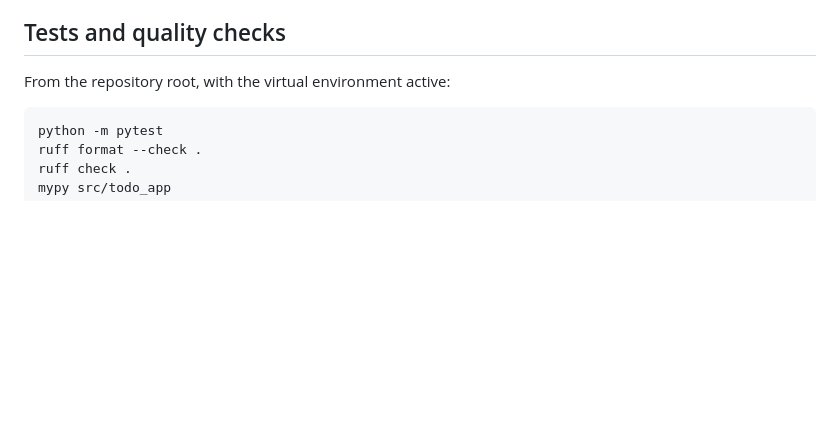
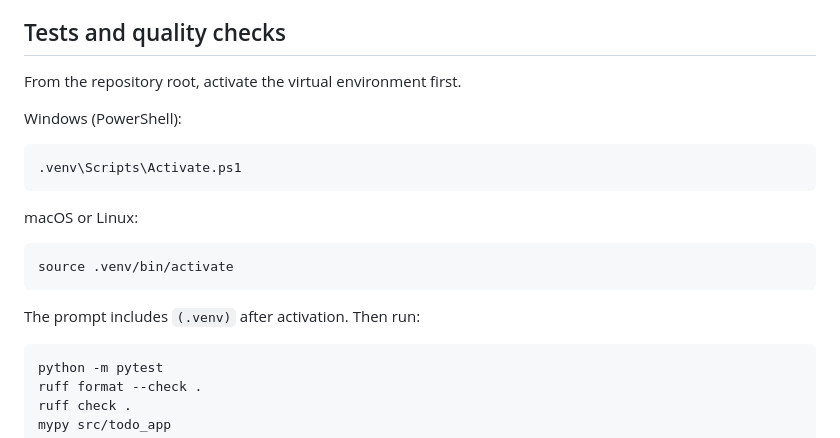
Before and after one commit to RaymondMin72/Todo-Application-Assignment, a Markdown page: README.md, the part around the change. Drawn GitHub-style; blank space fills up the shorter version.

Commit message:
docs: document virtual environment activation before the test commands

````diff
--- a/README.md
+++ b/README.md
@@ -36,7 +36,21 @@ Todos are stored in `./data/todos.json` unless you set `TODO_DATA_PATH`. A relat
 
 ## Tests and quality checks
 
-From the repository root, with the virtual environment active:
+From the repository root, activate the virtual environment first.
+
+Windows (PowerShell):
+
+```text
+.venv\Scripts\Activate.ps1
+```
+
+macOS or Linux:
+
+```text
+source .venv/bin/activate
+```
+
+The prompt includes `(.venv)` after activation. Then run:
 
 ```text
 python -m pytest
````
